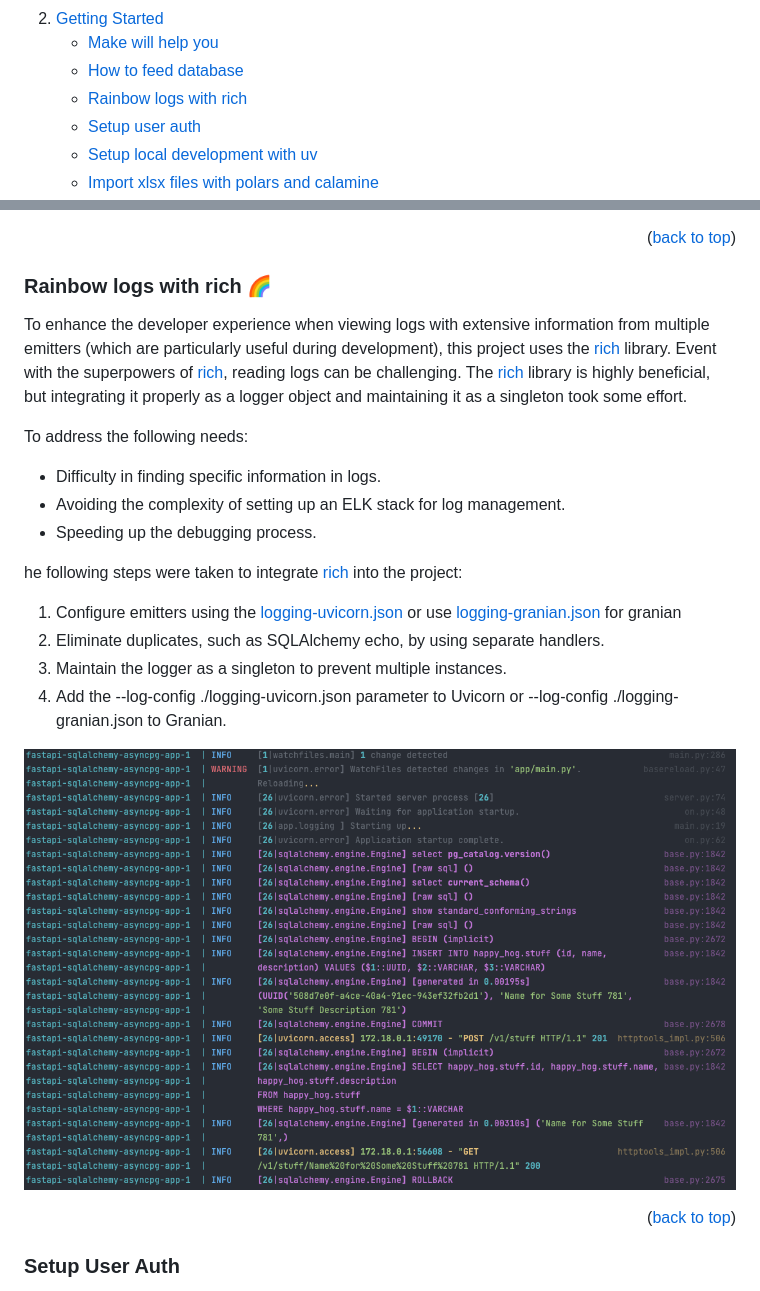
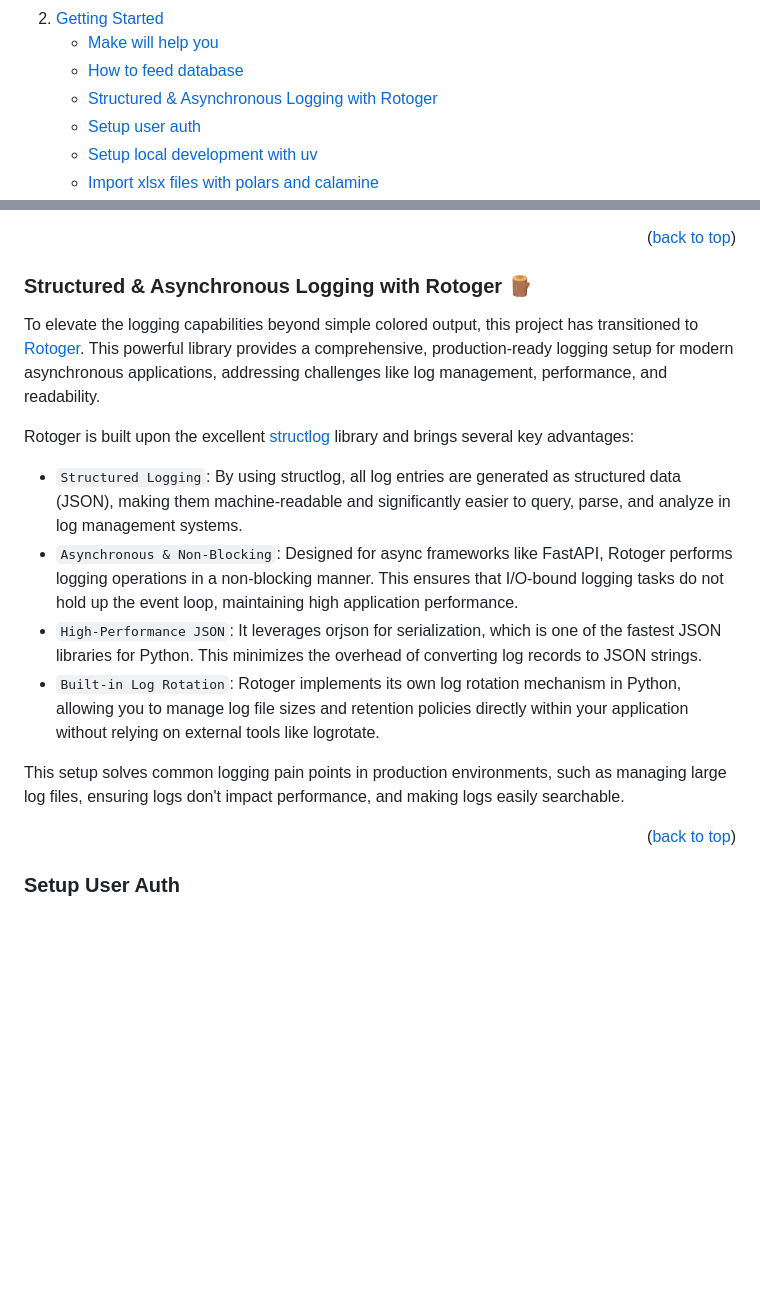
Before and after one commit to grillazz/fastapi-sqlalchemy-asyncpg, a Markdown page: README.md, 2 parts joined by grey strips. Rendered like a GitHub page; folded sections open; blank space fills up the shorter version.

```diff
--- a/README.md
+++ b/README.md
@@ -24,7 +24,7 @@
       <ul>
         <li><a href="#make-will-help-you">Make will help you</a></li>
         <li><a href="#how-to-feed-database">How to feed database</a></li>
-        <li><a href="#rainbow-logs-with-rich">Rainbow logs with rich</a></li>
+        <li><a href="#structured-&-asynchronous-logging-with-rotoger">Structured & Asynchronous Logging with Rotoger</a></li>
         <li><a href="#setup-user-auth">Setup user auth</a></li>
         <li><a href="#setup-local-env-with-uv">Setup local development with uv</a></li>
         <li><a href="#import-xlsx-files-with-polars-and-calamine">Import xlsx files with polars and calamine</a></li>
@@ -102,27 +102,21 @@ Next models were generated with https://github.com/agronholm/sqlacodegen
 
 <p align="right">(<a href="#readme-top">back to top</a>)</p>
 
-### Rainbow logs with rich :rainbow:
+### Structured & Asynchronous Logging with Rotoger 🪵
 
-To enhance the developer experience when viewing logs with extensive information from multiple emitters
-(which are particularly useful during development), this project uses the [rich](https://github.com/Textualize/rich) library.
-Event with the superpowers of [rich](https://github.com/Textualize/rich), reading logs can be challenging.
-The [rich](https://github.com/Textualize/rich) library is highly beneficial, but integrating it properly as a logger object
-and maintaining it as a singleton took some effort.
+To elevate the logging capabilities beyond simple colored output,
+this project has transitioned to [Rotoger](https://github.com/tinyplugins/rotoger).
+This powerful library provides a comprehensive, production-ready logging setup for modern asynchronous applications,
+addressing challenges like log management, performance, and readability.
 
-To address the following needs:
-- Difficulty in finding specific information in logs.
-- Avoiding the complexity of setting up an ELK stack for log management.
-- Speeding up the debugging process.
+Rotoger is built upon the excellent [structlog](http://structlog.org/) library and brings several key advantages:
 
-he following steps were taken to integrate [rich](https://github.com/Textualize/rich) into the project:
-1. Configure emitters using the [logging-uvicorn.json](https://github.com/grillazz/fastapi-sqlalchemy-asyncpg/blob/main/logging-uvicorn.json)
-   or use [logging-granian.json](https://github.com/grillazz/fastapi-sqlalchemy-asyncpg/blob/main/logging-granian.json) for granian
-2. Eliminate duplicates, such as SQLAlchemy echo, by using separate handlers.
-3. Maintain the logger as a singleton to prevent multiple instances.
-4. Add the --log-config ./logging-uvicorn.json parameter to Uvicorn or --log-config ./logging-granian.json to Granian.
+- `Structured Logging`: By using structlog, all log entries are generated as structured data (JSON), making them machine-readable and significantly easier to query, parse, and analyze in log management systems.
+- `Asynchronous & Non-Blocking`: Designed for async frameworks like FastAPI, Rotoger performs logging operations in a non-blocking manner. This ensures that I/O-bound logging tasks do not hold up the event loop, maintaining high application performance.
+- `High-Performance JSON`: It leverages orjson for serialization, which is one of the fastest JSON libraries for Python. This minimizes the overhead of converting log records to JSON strings.
+- `Built-in Log Rotation`: Rotoger implements its own log rotation mechanism in Python, allowing you to manage log file sizes and retention policies directly within your application without relying on external tools like logrotate.
 
-![sample-logs-with-rich](/static/logz.png)
+This setup solves common logging pain points in production environments, such as managing large log files, ensuring logs don't impact performance, and making logs easily searchable.
 
 <p align="right">(<a href="#readme-top">back to top</a>)</p>
 
```
